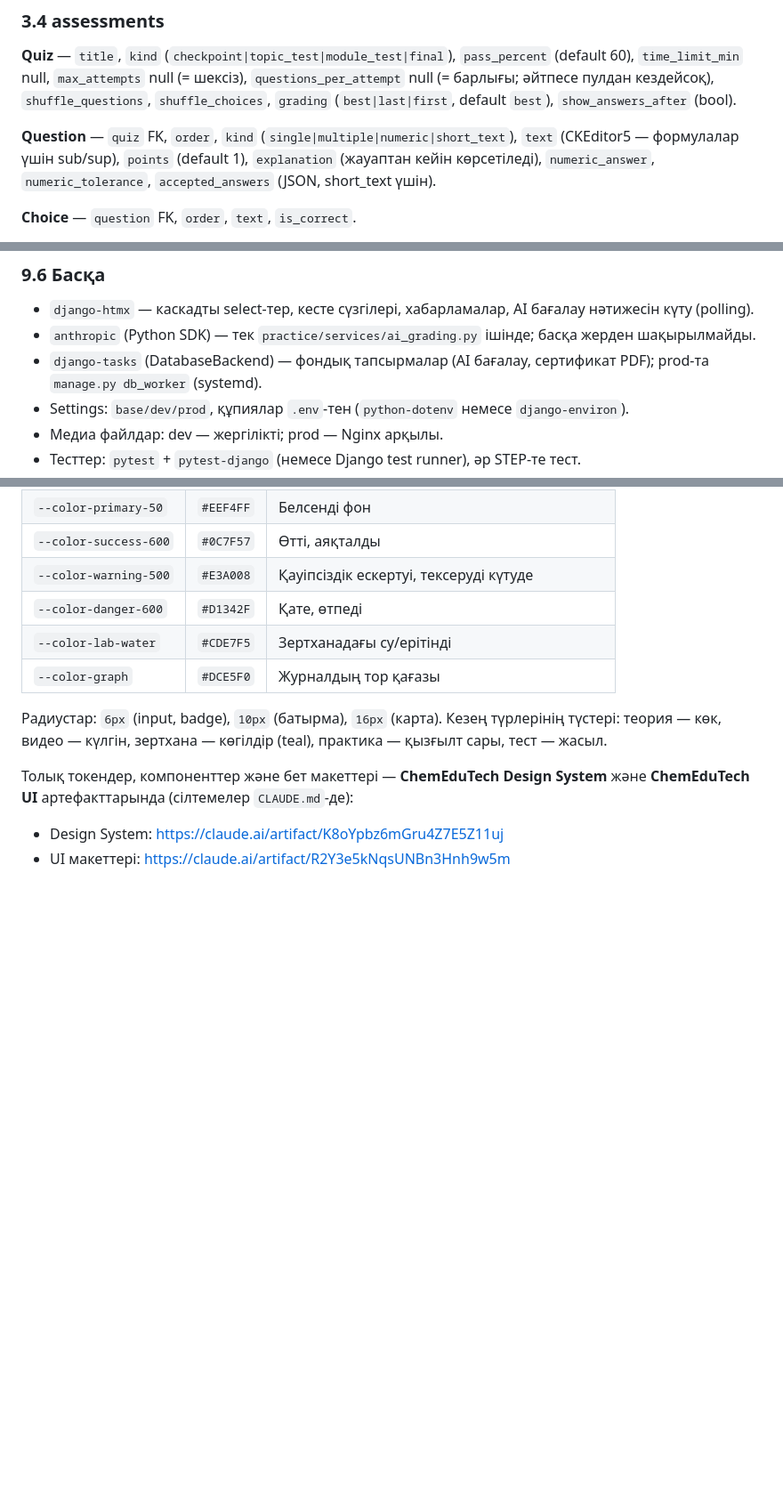
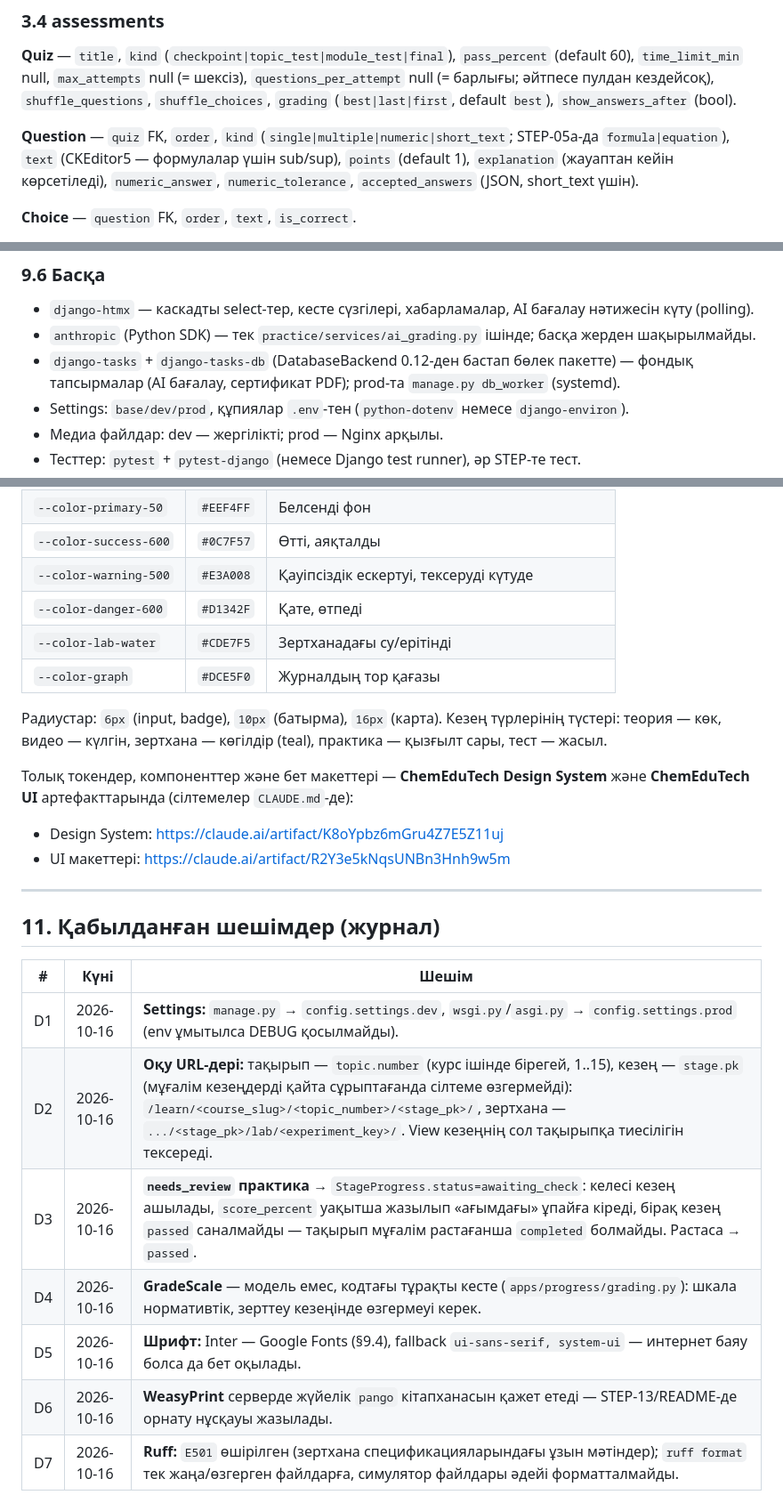
Before and after one commit to mukhagaliaryn/chemedutech, a Markdown page: docs/ARCHITECTURE.md, 3 parts joined by grey strips. Shown at 89% size. Drawn GitHub-style; blank space fills up the shorter version.

Commit message:
docs: record decisions after STEP-00/01 review
Co-Authored-By: Claude Opus 5.5 <noreply@anthropic.com>

```diff
--- a/docs/ARCHITECTURE.md
+++ b/docs/ARCHITECTURE.md
@@ -180,7 +180,7 @@ core
 `time_limit_min` null, `max_attempts` null (= шексіз), `questions_per_attempt` null (= барлығы; әйтпесе пулдан кездейсоқ),
 `shuffle_questions`, `shuffle_choices`, `grading` (`best|last|first`, default `best`), `show_answers_after` (bool).
 
-**Question** — `quiz` FK, `order`, `kind` (`single|multiple|numeric|short_text`), `text` (CKEditor5 — формулалар үшін sub/sup),
+**Question** — `quiz` FK, `order`, `kind` (`single|multiple|numeric|short_text`; STEP-05a-да `formula|equation`), `text` (CKEditor5 — формулалар үшін sub/sup),
 `points` (default 1), `explanation` (жауаптан кейін көрсетіледі), `numeric_answer`, `numeric_tolerance`, `accepted_answers` (JSON, short_text үшін).
 
 **Choice** — `question` FK, `order`, `text`, `is_correct`.
@@ -489,7 +489,7 @@ Inter, Google Fonts: `family=Inter:wght@400;500;600;700&display=swap` (cyrillic-
 ### 9.6 Басқа
 - `django-htmx` — каскадты select-тер, кесте сүзгілері, хабарламалар, AI бағалау нәтижесін күту (polling).
 - `anthropic` (Python SDK) — тек `practice/services/ai_grading.py` ішінде; басқа жерден шақырылмайды.
-- `django-tasks` (DatabaseBackend) — фондық тапсырмалар (AI бағалау, сертификат PDF); prod-та `manage.py db_worker` (systemd).
+- `django-tasks` + `django-tasks-db` (DatabaseBackend 0.12-ден бастап бөлек пакетте) — фондық тапсырмалар (AI бағалау, сертификат PDF); prod-та `manage.py db_worker` (systemd).
 - Settings: `base/dev/prod`, құпиялар `.env`-тен (`python-dotenv` немесе `django-environ`).
 - Медиа файлдар: dev — жергілікті; prod — Nginx арқылы.
 - Тесттер: `pytest` + `pytest-django` (немесе Django test runner), әр STEP-те тест.
@@ -526,3 +526,17 @@ Inter, Google Fonts: `family=Inter:wght@400;500;600;700&display=swap` (cyrillic-
 **ChemEduTech UI** артефакттарында (сілтемелер `CLAUDE.md`-де):
 - Design System: https://claude.ai/artifact/K8oYpbz6mGru4Z7E5Z11uj
 - UI макеттері: https://claude.ai/artifact/R2Y3e5kNqsUNBn3Hnh9w5m
+
+---
+
+## 11. Қабылданған шешімдер (журнал)
+
+| # | Күні | Шешім |
+|---|---|---|
+| D1 | 2026-10-16 | **Settings:** `manage.py` → `config.settings.dev`, `wsgi.py`/`asgi.py` → `config.settings.prod` (env ұмытылса DEBUG қосылмайды). |
+| D2 | 2026-10-16 | **Оқу URL-дері:** тақырып — `topic.number` (курс ішінде бірегей, 1..15), кезең — `stage.pk` (мұғалім кезеңдерді қайта сұрыптағанда сілтеме өзгермейді): `/learn/<course_slug>/<topic_number>/<stage_pk>/`, зертхана — `.../<stage_pk>/lab/<experiment_key>/`. View кезеңнің сол тақырыпқа тиесілігін тексереді. |
+| D3 | 2026-10-16 | **`needs_review` практика** → `StageProgress.status=awaiting_check`: келесі кезең ашылады, `score_percent` уақытша жазылып «ағымдағы» ұпайға кіреді, бірақ кезең `passed` саналмайды — тақырып мұғалім растағанша `completed` болмайды. Растаса → `passed`. |
+| D4 | 2026-10-16 | **GradeScale** — модель емес, кодтағы тұрақты кесте (`apps/progress/grading.py`): шкала нормативтік, зерттеу кезеңінде өзгермеуі керек. |
+| D5 | 2026-10-16 | **Шрифт:** Inter — Google Fonts (§9.4), fallback `ui-sans-serif, system-ui` — интернет баяу болса да бет оқылады. |
+| D6 | 2026-10-16 | **WeasyPrint** серверде жүйелік `pango` кітапханасын қажет етеді — STEP-13/README-де орнату нұсқауы жазылады. |
+| D7 | 2026-10-16 | **Ruff:** `E501` өшірілген (зертхана спецификацияларындағы ұзын мәтіндер); `ruff format` тек жаңа/өзгерген файлдарға, симулятор файлдары әдейі форматталмайды. |
```
